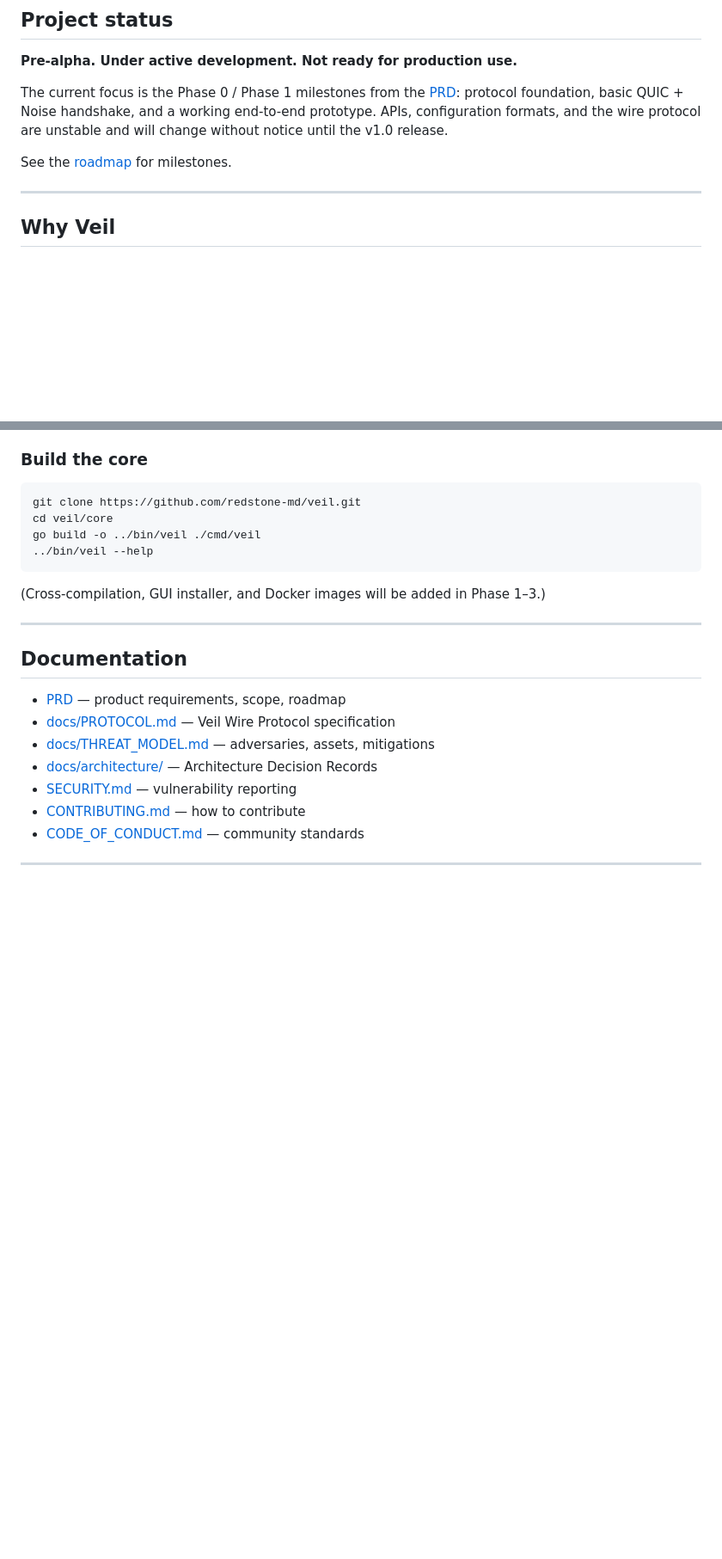
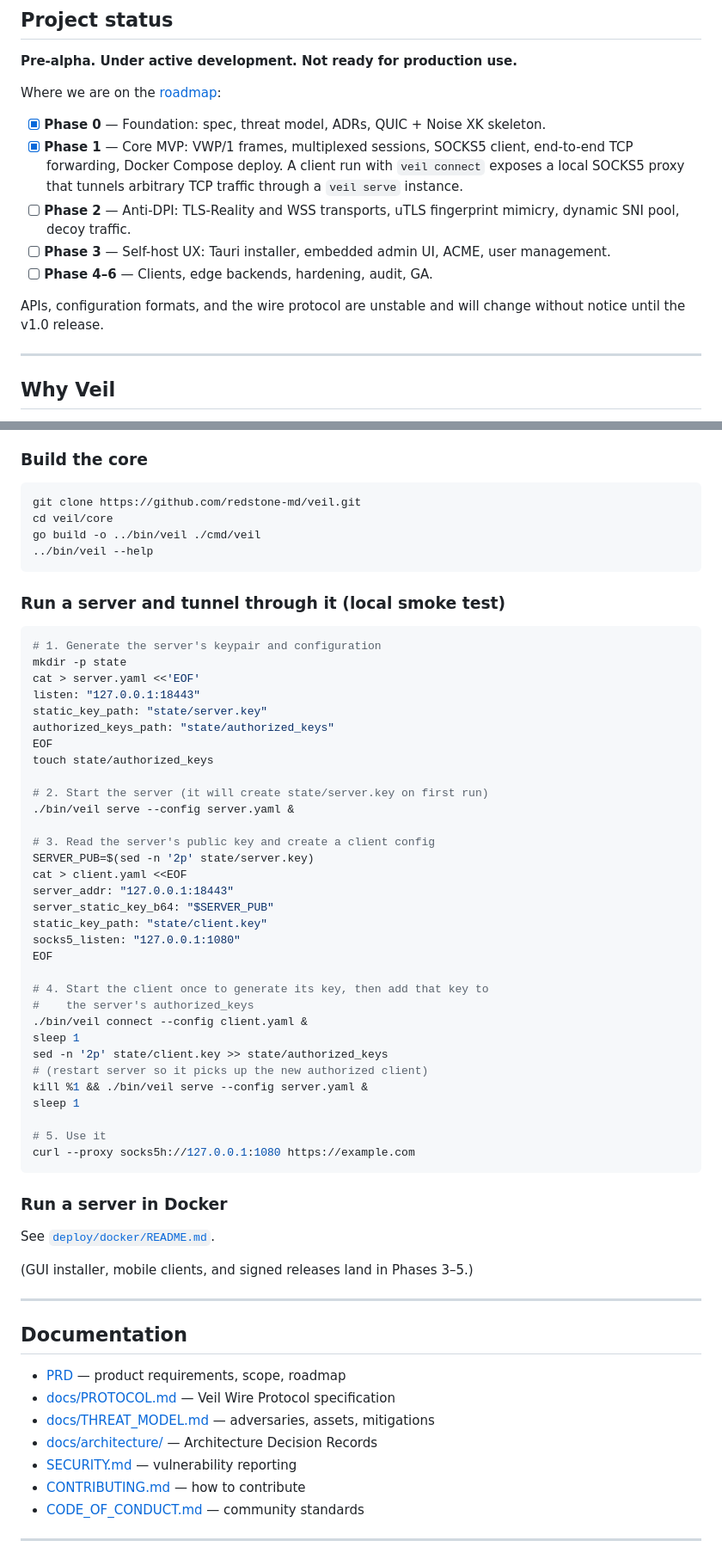
Before and after one commit to redstone-md/veil, a Markdown page: README.md, 2 parts joined by grey strips. Shown at 86% size. GitHub-like rendering; blank space fills up the shorter version.

Commit message:
docs(readme): mark Phase 1 complete and add usage walk-through
Updates the project status section to reflect that Phase 0 and
Phase 1 are done and Phase 2 (anti-DPI: Reality, WSS, uTLS,
dynamic SNI, decoy traffic) is now the active milestone.

The Getting started section gains a concrete local smoke-test
recipe a developer can copy-paste to bring up a server, register
a client, and curl through a SOCKS5 tunnel — and a pointer to
deploy/docker/README.md for the container path.

````diff
--- a/README.md
+++ b/README.md
@@ -18,12 +18,21 @@ desktop and mobile client apps, deployment recipes, and SDK bindings.
 
 **Pre-alpha. Under active development. Not ready for production use.**
 
-The current focus is the Phase 0 / Phase 1 milestones from the [PRD](PRD.md):
-protocol foundation, basic QUIC + Noise handshake, and a working end-to-end
-prototype. APIs, configuration formats, and the wire protocol are unstable
-and will change without notice until the v1.0 release.
+Where we are on the [roadmap](PRD.md#18-roadmap):
 
-See the [roadmap](PRD.md#18-roadmap) for milestones.
+- [x] **Phase 0** — Foundation: spec, threat model, ADRs, QUIC + Noise XK skeleton.
+- [x] **Phase 1** — Core MVP: VWP/1 frames, multiplexed sessions, SOCKS5 client,
+      end-to-end TCP forwarding, Docker Compose deploy. A client run with
+      `veil connect` exposes a local SOCKS5 proxy that tunnels arbitrary
+      TCP traffic through a `veil serve` instance.
+- [ ] **Phase 2** — Anti-DPI: TLS-Reality and WSS transports, uTLS fingerprint
+      mimicry, dynamic SNI pool, decoy traffic.
+- [ ] **Phase 3** — Self-host UX: Tauri installer, embedded admin UI, ACME,
+      user management.
+- [ ] **Phase 4–6** — Clients, edge backends, hardening, audit, GA.
+
+APIs, configuration formats, and the wire protocol are unstable and will
+change without notice until the v1.0 release.
 
 ---
 
@@ -108,7 +117,48 @@ go build -o ../bin/veil ./cmd/veil
 ../bin/veil --help
 ```
 
-(Cross-compilation, GUI installer, and Docker images will be added in Phase 1–3.)
+### Run a server and tunnel through it (local smoke test)
+
+```bash
+# 1. Generate the server's keypair and configuration
+mkdir -p state
+cat > server.yaml <<'EOF'
+listen: "127.0.0.1:18443"
+static_key_path: "state/server.key"
+authorized_keys_path: "state/authorized_keys"
+EOF
+touch state/authorized_keys
+
+# 2. Start the server (it will create state/server.key on first run)
+./bin/veil serve --config server.yaml &
+
+# 3. Read the server's public key and create a client config
+SERVER_PUB=$(sed -n '2p' state/server.key)
+cat > client.yaml <<EOF
+server_addr: "127.0.0.1:18443"
+server_static_key_b64: "$SERVER_PUB"
+static_key_path: "state/client.key"
+socks5_listen: "127.0.0.1:1080"
+EOF
+
+# 4. Start the client once to generate its key, then add that key to
+#    the server's authorized_keys
+./bin/veil connect --config client.yaml &
+sleep 1
+sed -n '2p' state/client.key >> state/authorized_keys
+# (restart server so it picks up the new authorized client)
+kill %1 && ./bin/veil serve --config server.yaml &
+sleep 1
+
+# 5. Use it
+curl --proxy socks5h://127.0.0.1:1080 https://example.com
+```
+
+### Run a server in Docker
+
+See [`deploy/docker/README.md`](deploy/docker/README.md).
+
+(GUI installer, mobile clients, and signed releases land in Phases 3–5.)
 
 ---
 
````
